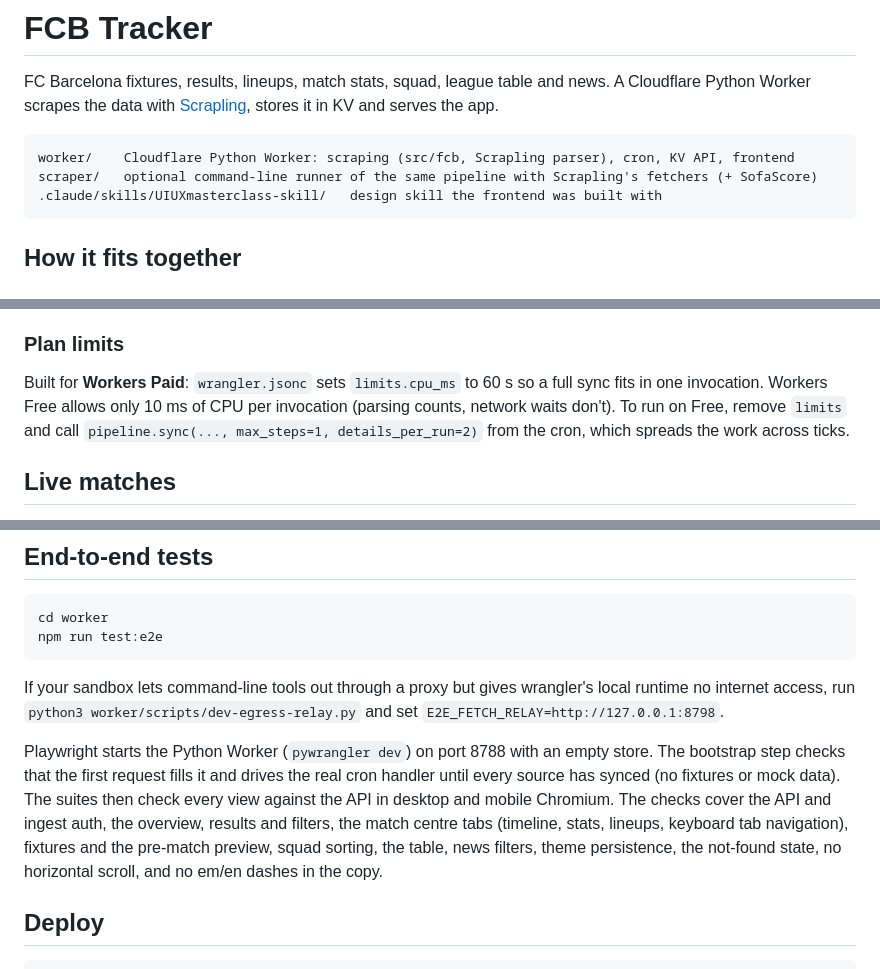
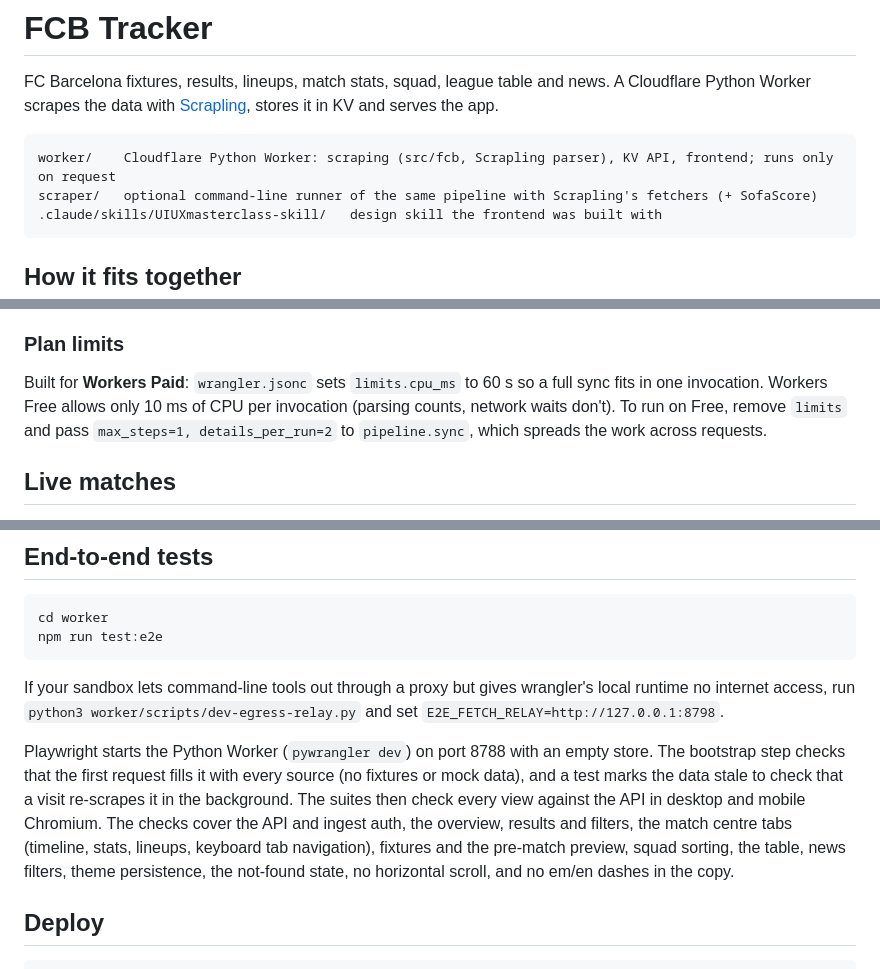
Before and after one commit to Suyyash-aroraa/Fcb-tracker, a Markdown page: README.md, 3 parts joined by grey strips. GitHub-like rendering.

Commit message:
README: no cron any more

````diff
--- a/README.md
+++ b/README.md
@@ -3,7 +3,7 @@
 FC Barcelona fixtures, results, lineups, match stats, squad, league table and news. A Cloudflare Python Worker scrapes the data with [Scrapling](https://github.com/D4Vinci/Scrapling), stores it in KV and serves the app.
 
 ```
-worker/    Cloudflare Python Worker: scraping (src/fcb, Scrapling parser), cron, KV API, frontend
+worker/    Cloudflare Python Worker: scraping (src/fcb, Scrapling parser), KV API, frontend; runs only on request
 scraper/   optional command-line runner of the same pipeline with Scrapling's fetchers (+ SofaScore)
 .claude/skills/UIUXmasterclass-skill/   design skill the frontend was built with
 ```
@@ -31,7 +31,7 @@ Scrapling has two halves. Its **parser** runs inside the Worker. Its **fetchers*
 
 ### Plan limits
 
-Built for **Workers Paid**: `wrangler.jsonc` sets `limits.cpu_ms` to 60 s so a full sync fits in one invocation. Workers Free allows only 10 ms of CPU per invocation (parsing counts, network waits don't). To run on Free, remove `limits` and call `pipeline.sync(..., max_steps=1, details_per_run=2)` from the cron, which spreads the work across ticks.
+Built for **Workers Paid**: `wrangler.jsonc` sets `limits.cpu_ms` to 60 s so a full sync fits in one invocation. Workers Free allows only 10 ms of CPU per invocation (parsing counts, network waits don't). To run on Free, remove `limits` and pass `max_steps=1, details_per_run=2` to `pipeline.sync`, which spreads the work across requests.
 
 ## Live matches
 
@@ -67,7 +67,7 @@ npm run test:e2e
 
 If your sandbox lets command-line tools out through a proxy but gives wrangler's local runtime no internet access, run `python3 worker/scripts/dev-egress-relay.py` and set `E2E_FETCH_RELAY=http://127.0.0.1:8798`.
 
-Playwright starts the Python Worker (`pywrangler dev`) on port 8788 with an empty store. The bootstrap step checks that the first request fills it and drives the real cron handler until every source has synced (no fixtures or mock data). The suites then check every view against the API in desktop and mobile Chromium. The checks cover the API and ingest auth, the overview, results and filters, the match centre tabs (timeline, stats, lineups, keyboard tab navigation), fixtures and the pre-match preview, squad sorting, the table, news filters, theme persistence, the not-found state, no horizontal scroll, and no em/en dashes in the copy.
+Playwright starts the Python Worker (`pywrangler dev`) on port 8788 with an empty store. The bootstrap step checks that the first request fills it with every source (no fixtures or mock data), and a test marks the data stale to check that a visit re-scrapes it in the background. The suites then check every view against the API in desktop and mobile Chromium. The checks cover the API and ingest auth, the overview, results and filters, the match centre tabs (timeline, stats, lineups, keyboard tab navigation), fixtures and the pre-match preview, squad sorting, the table, news filters, theme persistence, the not-found state, no horizontal scroll, and no em/en dashes in the copy.
 
 ## Deploy
 
````
Also changed, not shown: other parts of README.md (+1 -1 lines).
